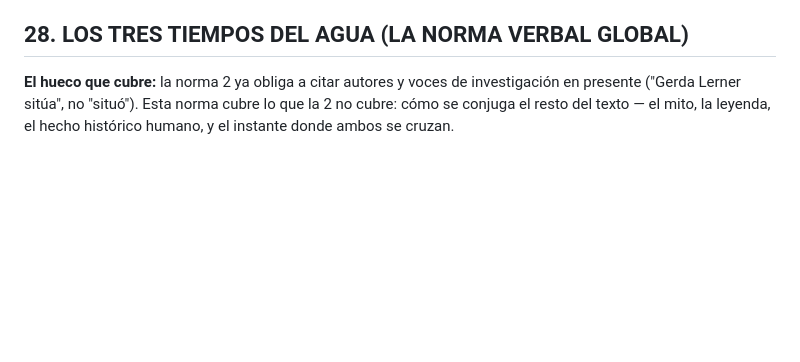
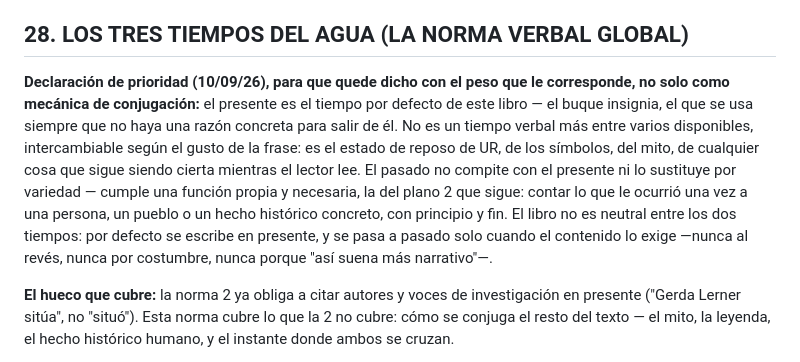
Before and after one commit to beltzaexperience/UR-SAPIENS, a Markdown page: NORMA-METODO.md, the part around the change. Rendered like a GitHub page; blank space fills up the shorter version.

Commit message:
Eleva el presente a declaración de prioridad en la Norma Punk 28
El "default" a presente y la función del pasado (plano 2) ya estaban
en la norma, pero como mecánica de conjugación, no como declaración
de peso. Añade el marco explícito: el presente es el tiempo por
defecto del libro, el pasado cumple función propia para hechos y
personajes históricos concretos, nunca al revés.

Co-Authored-By: Claude Sonnet 5 <noreply@anthropic.com>
Claude-Session: https://claude.ai/code/session_01SrBXYx62rQ7bV3Qfs689tW

```diff
--- a/NORMA-METODO.md
+++ b/NORMA-METODO.md
@@ -750,6 +750,8 @@ La segunda versión no dice nada que la primera no dijera — pero lo dice una s
 
 ## 28. LOS TRES TIEMPOS DEL AGUA (LA NORMA VERBAL GLOBAL)
 
+**Declaración de prioridad (10/09/26), para que quede dicho con el peso que le corresponde, no solo como mecánica de conjugación:** el presente es el tiempo por defecto de este libro — el buque insignia, el que se usa siempre que no haya una razón concreta para salir de él. No es un tiempo verbal más entre varios disponibles, intercambiable según el gusto de la frase: es el estado de reposo de UR, de los símbolos, del mito, de cualquier cosa que sigue siendo cierta mientras el lector lee. El pasado no compite con el presente ni lo sustituye por variedad — cumple una función propia y necesaria, la del plano 2 que sigue: contar lo que le ocurrió una vez a una persona, un pueblo o un hecho histórico concreto, con principio y fin. El libro no es neutral entre los dos tiempos: por defecto se escribe en presente, y se pasa a pasado solo cuando el contenido lo exige —nunca al revés, nunca por costumbre, nunca porque "así suena más narrativo"—.
+
 **El hueco que cubre:** la norma 2 ya obliga a citar autores y voces de investigación en presente ("Gerda Lerner sitúa", no "situó"). Esta norma cubre lo que la 2 no cubre: cómo se conjuga el resto del texto — el mito, la leyenda, el hecho histórico humano, y el instante donde ambos se cruzan.
 
 **Los tres planos, sin la solemnidad de manual técnico:**
```
